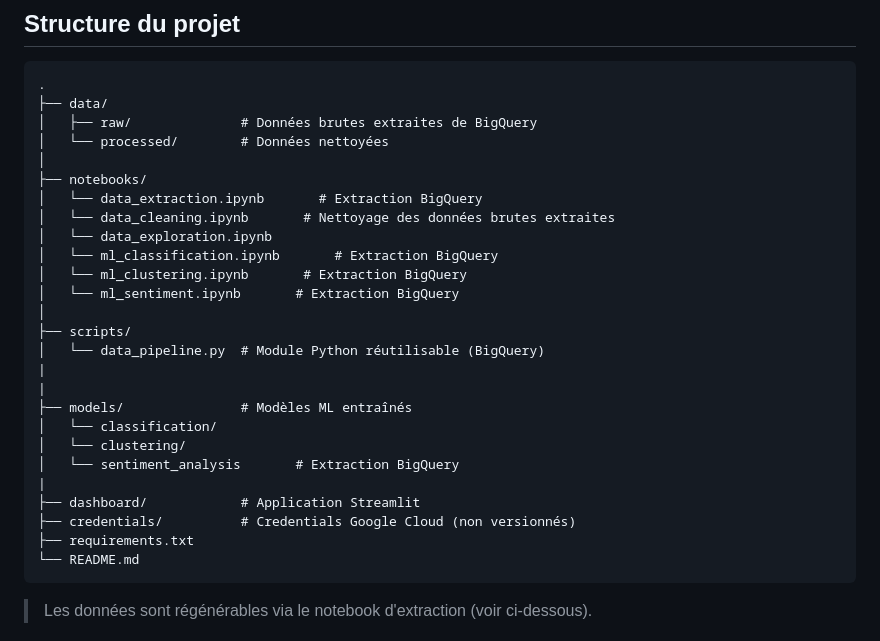
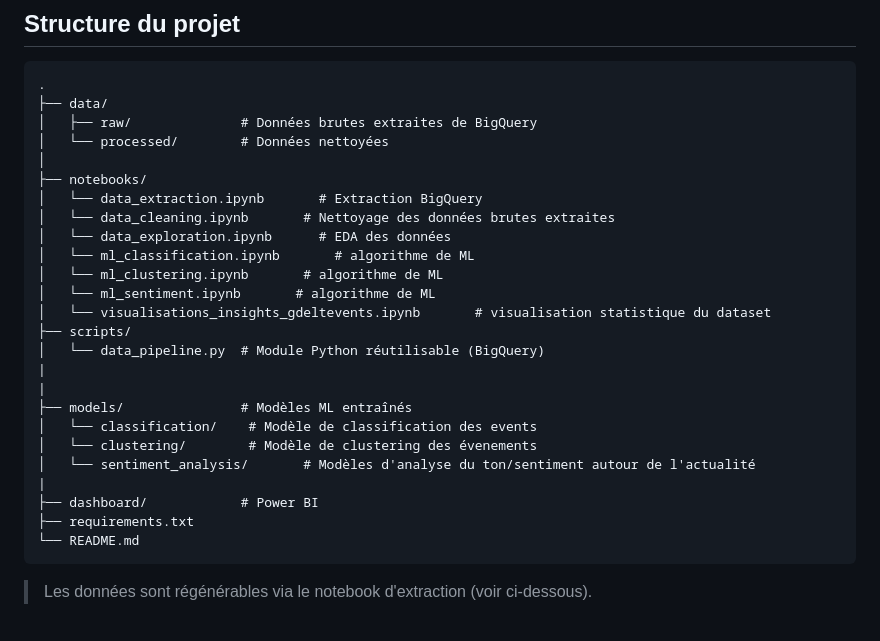
Before and after one commit to Equipe-003/Hackathon_iSHEEROXDatacamp, a Markdown page: README.md, the part around the change. Rendered like a GitHub page.

Commit message:
Revise README for notebooks and model sections
Updated notebook descriptions and clarified model directories.

````diff
--- a/README.md
+++ b/README.md
@@ -51,22 +51,21 @@ Ce projet est réalisé dans le cadre du **Hackathon iSHEERO × DataCamp Donates
 ├── notebooks/
 │   └── data_extraction.ipynb       # Extraction BigQuery
 │   └── data_cleaning.ipynb       # Nettoyage des données brutes extraites
-│   └── data_exploration.ipynb
-│   └── ml_classification.ipynb       # Extraction BigQuery
-│   └── ml_clustering.ipynb       # Extraction BigQuery
-│   └── ml_sentiment.ipynb       # Extraction BigQuery
-│
+│   └── data_exploration.ipynb      # EDA des données
+│   └── ml_classification.ipynb       # algorithme de ML
+│   └── ml_clustering.ipynb       # algorithme de ML
+│   └── ml_sentiment.ipynb       # algorithme de ML
+│   └── visualisations_insights_gdeltevents.ipynb       # visualisation statistique du dataset
 ├── scripts/
 │   └── data_pipeline.py  # Module Python réutilisable (BigQuery)
 |
 |
 ├── models/               # Modèles ML entraînés
-│   └── classification/
-│   └── clustering/
-│   └── sentiment_analysis       # Extraction BigQuery
+│   └── classification/    # Modèle de classification des events
+│   └── clustering/        # Modèle de clustering des évenements
+│   └── sentiment_analysis/       # Modèles d'analyse du ton/sentiment autour de l'actualité
 |
-├── dashboard/            # Application Streamlit
-├── credentials/          # Credentials Google Cloud (non versionnés)
+├── dashboard/            # Power BI
 ├── requirements.txt
 └── README.md
 ```
````
